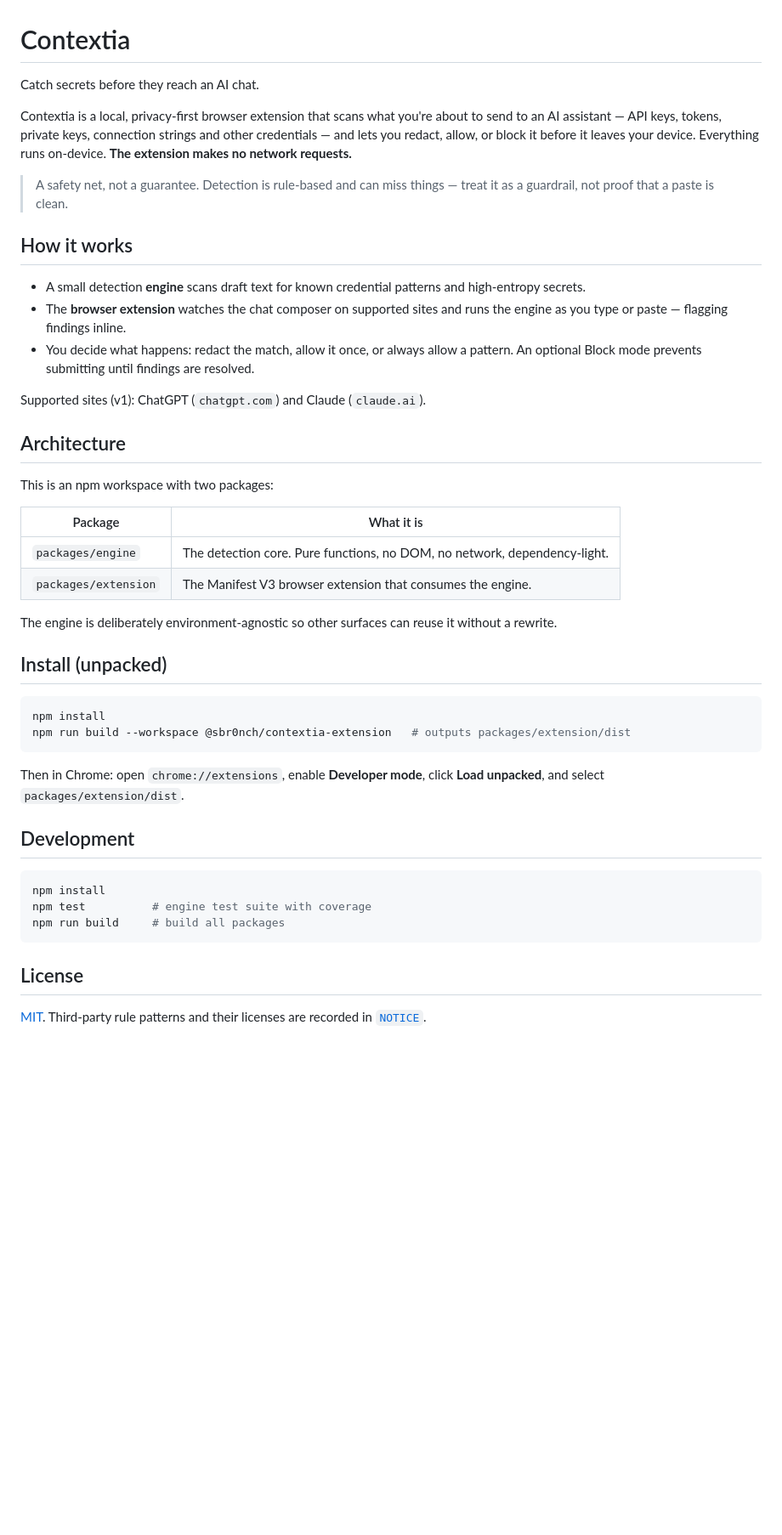
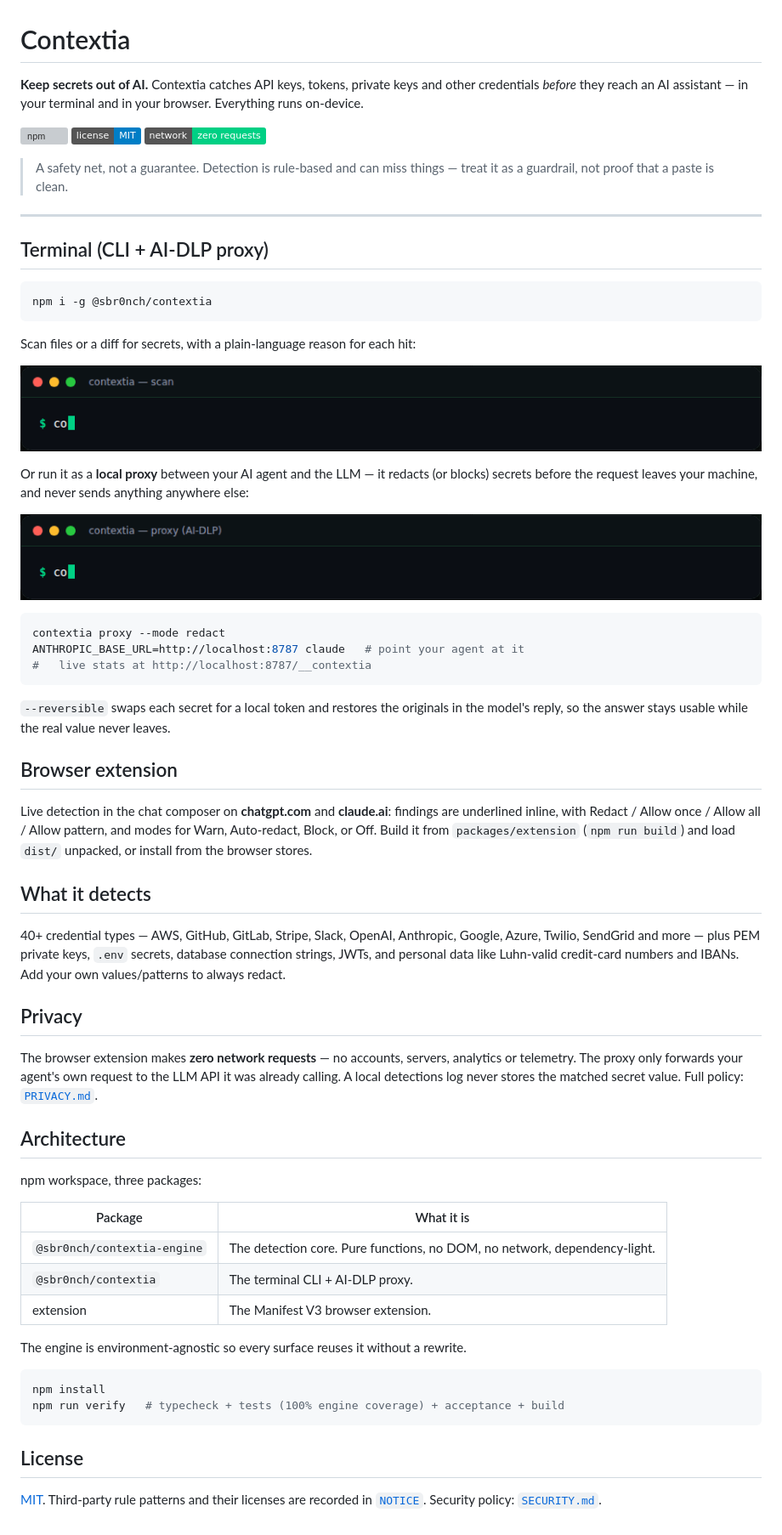
Before and after one commit to sbr0nch/contextia, a Markdown page: README.md, the part around the change. Shown at 85% size. Rendered like a GitHub page; pictures changed too: docs/media/cli-proxy.gif (added), docs/media/cli-scan.gif (added); badges without logos; blank space fills up the shorter version; grey boxes are pictures that could not be loaded.

Commit message:
docs: rewrite README for all surfaces; add SECURITY, CONTRIBUTING, templates, CLI media

````diff
--- a/README.md
+++ b/README.md
@@ -1,59 +1,82 @@
 # Contextia
 
-Catch secrets before they reach an AI chat.
+**Keep secrets out of AI.** Contextia catches API keys, tokens, private keys and
+other credentials *before* they reach an AI assistant — in your terminal and in
+your browser. Everything runs on-device.
 
-Contextia is a local, privacy-first browser extension that scans what you're
-about to send to an AI assistant — API keys, tokens, private keys, connection
-strings and other credentials — and lets you redact, allow, or block it before
-it leaves your device. Everything runs on-device. **The extension makes no
-network requests.**
+[![npm](https://img.shields.io/npm/v/@sbr0nch/contextia?label=%40sbr0nch%2Fcontextia)](https://www.npmjs.com/package/@sbr0nch/contextia)
+[![license](https://img.shields.io/badge/license-MIT-blue)](./LICENSE)
+[![zero network](https://img.shields.io/badge/network-zero%20requests-00D084)](#privacy)
 
 > A safety net, not a guarantee. Detection is rule-based and can miss things —
 > treat it as a guardrail, not proof that a paste is clean.
 
-## How it works
+---
 
-- A small detection **engine** scans draft text for known credential patterns
-  and high-entropy secrets.
-- The **browser extension** watches the chat composer on supported sites and
-  runs the engine as you type or paste — flagging findings inline.
-- You decide what happens: redact the match, allow it once, or always allow a
-  pattern. An optional Block mode prevents submitting until findings are
-  resolved.
+## Terminal (CLI + AI-DLP proxy)
 
-Supported sites (v1): ChatGPT (`chatgpt.com`) and Claude (`claude.ai`).
+```bash
+npm i -g @sbr0nch/contextia
+```
+
+Scan files or a diff for secrets, with a plain-language reason for each hit:
+
+![contextia scan](docs/media/cli-scan.gif)
+
+Or run it as a **local proxy** between your AI agent and the LLM — it redacts (or
+blocks) secrets before the request leaves your machine, and never sends anything
+anywhere else:
+
+![contextia proxy](docs/media/cli-proxy.gif)
+
+```bash
+contextia proxy --mode redact
+ANTHROPIC_BASE_URL=http://localhost:8787 claude   # point your agent at it
+#   live stats at http://localhost:8787/__contextia
+```
+
+`--reversible` swaps each secret for a local token and restores the originals in
+the model's reply, so the answer stays usable while the real value never leaves.
+
+## Browser extension
+
+Live detection in the chat composer on **chatgpt.com** and **claude.ai**: findings
+are underlined inline, with Redact / Allow once / Allow all / Allow pattern, and
+modes for Warn, Auto-redact, Block, or Off. Build it from `packages/extension`
+(`npm run build`) and load `dist/` unpacked, or install from the browser stores.
+
+## What it detects
+
+40+ credential types — AWS, GitHub, GitLab, Stripe, Slack, OpenAI, Anthropic,
+Google, Azure, Twilio, SendGrid and more — plus PEM private keys, `.env` secrets,
+database connection strings, JWTs, and personal data like Luhn-valid credit-card
+numbers and IBANs. Add your own values/patterns to always redact.
+
+## Privacy
+
+The browser extension makes **zero network requests** — no accounts, servers,
+analytics or telemetry. The proxy only forwards your agent's own request to the
+LLM API it was already calling. A local detections log never stores the matched
+secret value. Full policy: [`PRIVACY.md`](./PRIVACY.md).
 
 ## Architecture
 
-This is an npm workspace with two packages:
+npm workspace, three packages:
 
 | Package | What it is |
 |---|---|
-| `packages/engine` | The detection core. Pure functions, no DOM, no network, dependency-light. |
-| `packages/extension` | The Manifest V3 browser extension that consumes the engine. |
+| `@sbr0nch/contextia-engine` | The detection core. Pure functions, no DOM, no network, dependency-light. |
+| `@sbr0nch/contextia` | The terminal CLI + AI-DLP proxy. |
+| extension | The Manifest V3 browser extension. |
 
-The engine is deliberately environment-agnostic so other surfaces can reuse it
-without a rewrite.
-
-## Install (unpacked)
+The engine is environment-agnostic so every surface reuses it without a rewrite.
 
 ```bash
 npm install
-npm run build --workspace @sbr0nch/contextia-extension   # outputs packages/extension/dist
-```
-
-Then in Chrome: open `chrome://extensions`, enable **Developer mode**, click
-**Load unpacked**, and select `packages/extension/dist`.
-
-## Development
-
-```bash
-npm install
-npm test          # engine test suite with coverage
-npm run build     # build all packages
+npm run verify   # typecheck + tests (100% engine coverage) + acceptance + build
 ```
 
 ## License
 
 [MIT](./LICENSE). Third-party rule patterns and their licenses are recorded in
-[`NOTICE`](./NOTICE).
+[`NOTICE`](./NOTICE). Security policy: [`SECURITY.md`](./SECURITY.md).
````
Also changed, not shown: .github/ISSUE_TEMPLATE/bug_report.md (added, +15 -0 lines), .github/ISSUE_TEMPLATE/detector_request.md (added, +13 -0 lines), .github/pull_request_template.md (added, +7 -0 lines), CONTRIBUTING.md (added, +34 -0 lines), SECURITY.md (added, +31 -0 lines), docs/media/cli-proxy.png (added), docs/media/cli-redact.png (added), docs/media/cli-scan.png (added), 1 other file.
